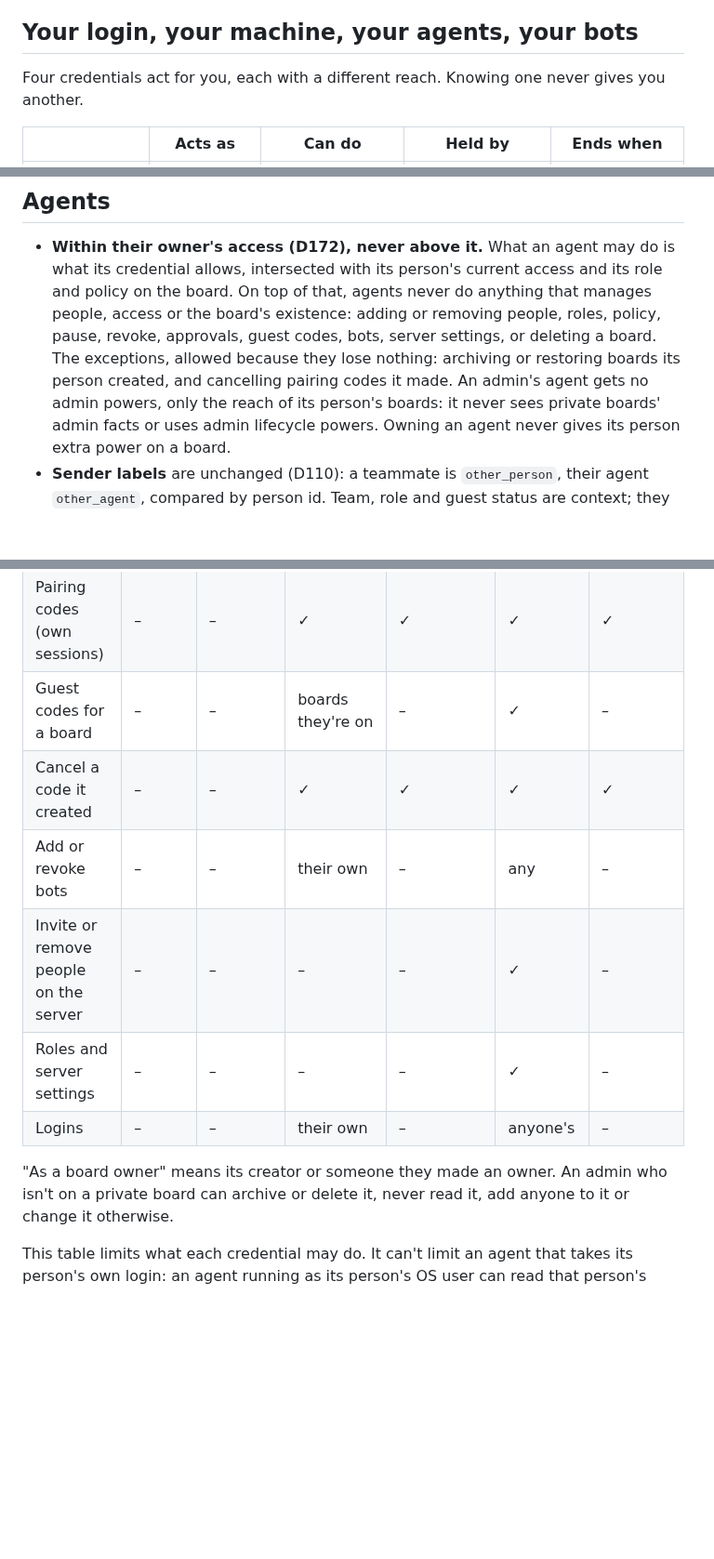
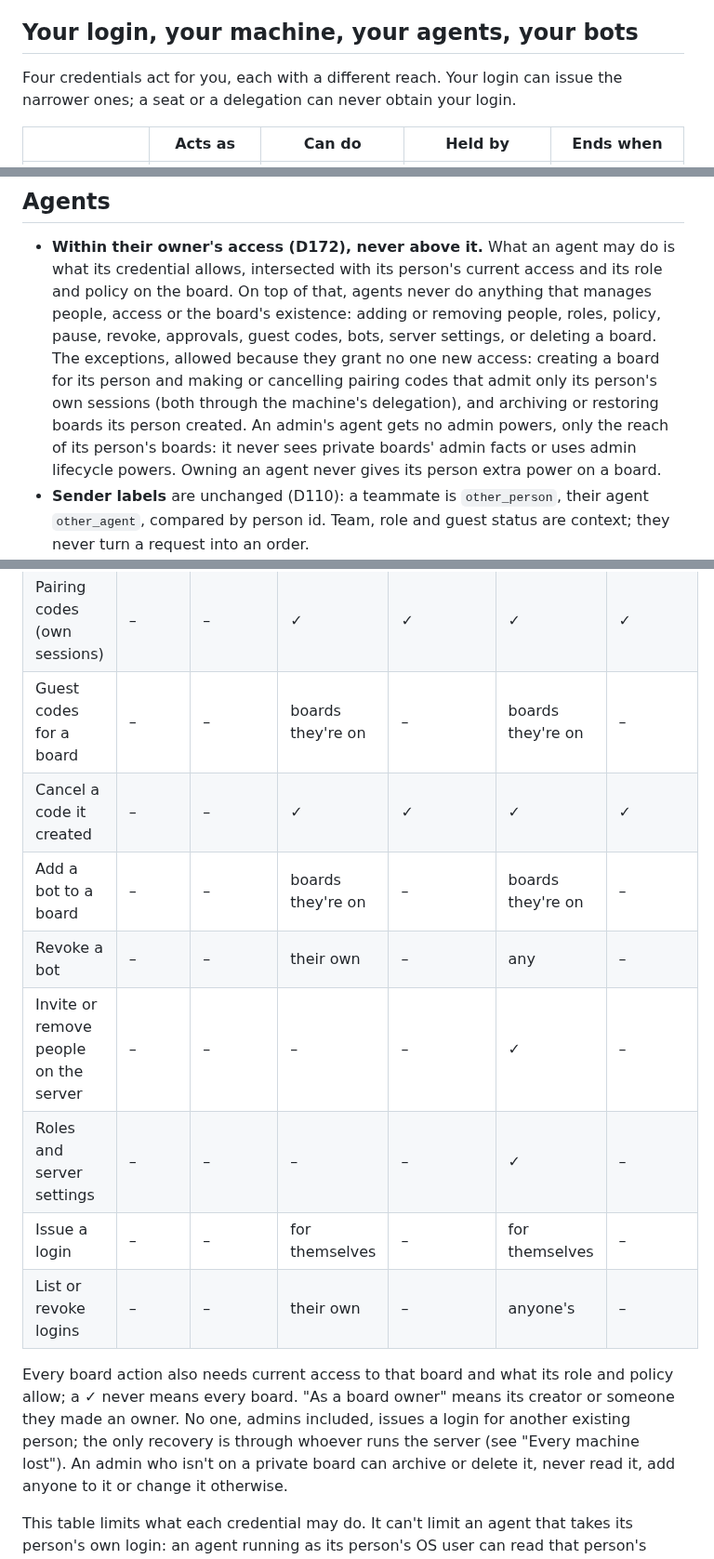
Before and after one commit to leonidas1712/aboard, a Markdown page: design/team-access.md, 3 parts joined by grey strips. Shown at 93% size. GitHub-like rendering; blank space fills up the shorter version.

Commit message:
Fix four inconsistencies in team access
Admins create guest codes and bots only on boards they're on; nobody
issues a login for another person; a login may issue narrower
credentials but never the reverse; agents' creation and pairing
exceptions are stated; every board action needs current access.

Co-Authored-By: Claude Opus 5.5 (1M context) <noreply@anthropic.com>

```diff
--- a/design/team-access.md
+++ b/design/team-access.md
@@ -98,8 +98,8 @@ the server can still read its database and backups, and the docs say so.
 
 ## Your login, your machine, your agents, your bots
 
-Four credentials act for you, each with a different reach. Knowing one never gives you
-another.
+Four credentials act for you, each with a different reach. Your login can issue the
+narrower ones; a seat or a delegation can never obtain your login.
 
 | | Acts as | Can do | Held by | Ends when |
 | --- | --- | --- | --- | --- |
@@ -388,8 +388,10 @@ maya$ aboard board visibility open --board incident-42
   on the board. On top of that, agents never do anything that manages people, access or
   the board's existence: adding or removing people, roles, policy, pause, revoke,
   approvals, guest codes, bots, server settings, or deleting a board. The exceptions,
-  allowed because they lose nothing: archiving or restoring boards its person created, and
-  cancelling pairing codes it made. An admin's agent gets no admin powers, only the reach
+  allowed because they grant no one new access: creating a board for its person and
+  making or cancelling pairing codes that admit only its person's own sessions (both
+  through the machine's delegation), and archiving or restoring boards its person
+  created. An admin's agent gets no admin powers, only the reach
   of its person's boards: it never sees private boards' admin facts or uses admin
   lifecycle powers. Owning an agent never gives its person extra power on a board.
 - **Sender labels** are unchanged (D110): a teammate is `other_person`, their agent
@@ -422,14 +424,19 @@ agent reaches, never the kind of action: an admin's agent has no admin powers.
 | Remove people from a board | – | – | as a board owner | – | as a board owner | – |
 | Make a board open or private | – | – | as a board owner | – | as a board owner | – |
 | Pairing codes (own sessions) | – | – | ✓ | ✓ | ✓ | ✓ |
-| Guest codes for a board | – | – | boards they're on | – | ✓ | – |
+| Guest codes for a board | – | – | boards they're on | – | boards they're on | – |
 | Cancel a code it created | – | – | ✓ | ✓ | ✓ | ✓ |
-| Add or revoke bots | – | – | their own | – | any | – |
+| Add a bot to a board | – | – | boards they're on | – | boards they're on | – |
+| Revoke a bot | – | – | their own | – | any | – |
 | Invite or remove people on the server | – | – | – | – | ✓ | – |
 | Roles and server settings | – | – | – | – | ✓ | – |
-| Logins | – | – | their own | – | anyone's | – |
+| Issue a login | – | – | for themselves | – | for themselves | – |
+| List or revoke logins | – | – | their own | – | anyone's | – |
 
-"As a board owner" means its creator or someone they made an owner. An admin who isn't on
+Every board action also needs current access to that board and what its role and policy
+allow; a ✓ never means every board. "As a board owner" means its creator or someone they
+made an owner. No one, admins included, issues a login for another existing person; the
+only recovery is through whoever runs the server (see "Every machine lost"). An admin who isn't on
 a private board can archive or delete it, never read it, add anyone to it or change it
 otherwise.
 
```
